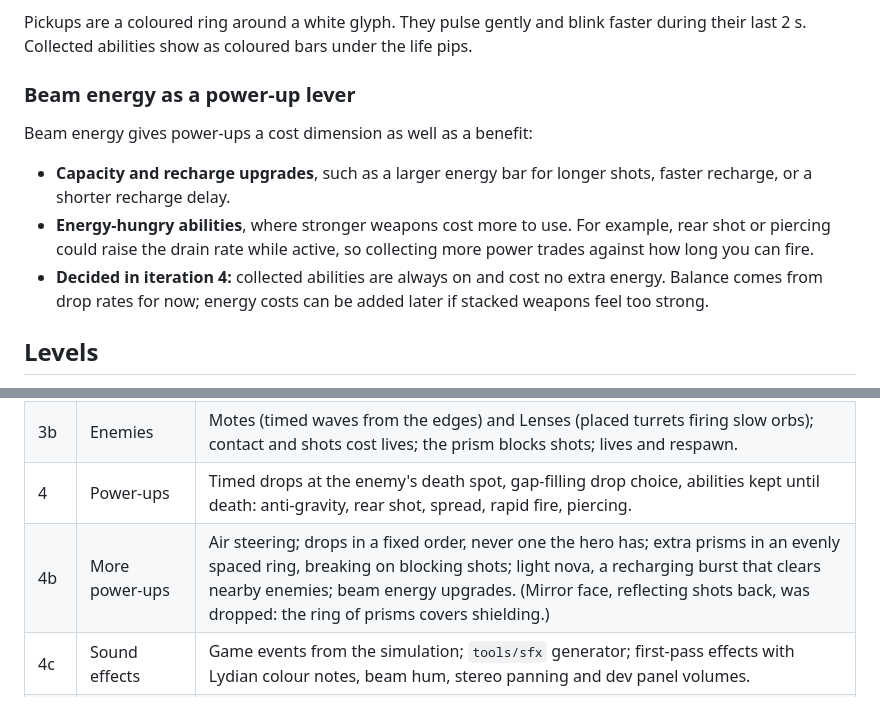
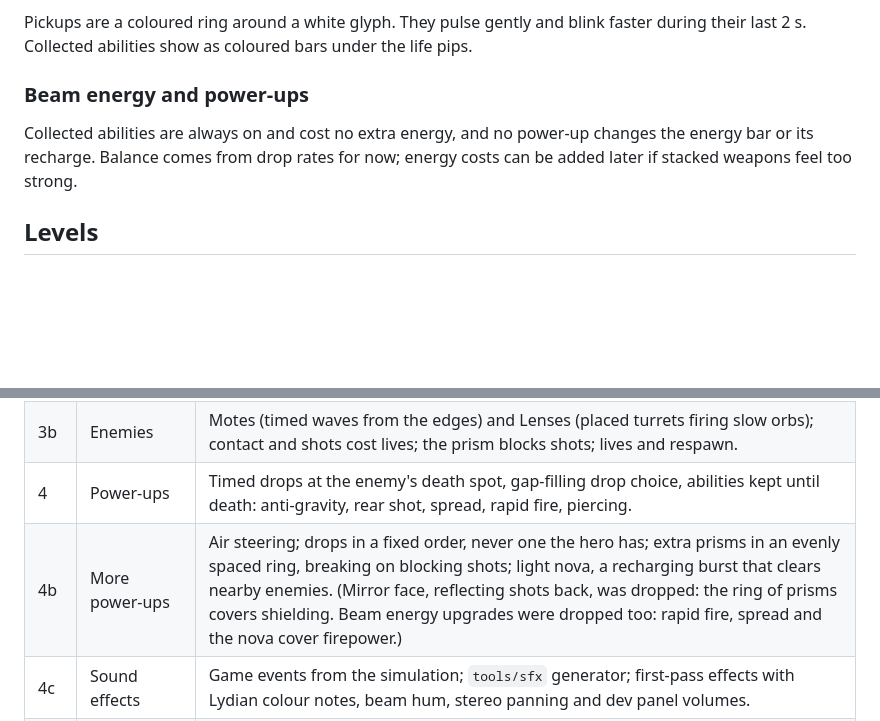
Before and after one commit to leapingfrogs/prismapsis, a Markdown page: docs/design.md, 2 parts joined by grey strips. GitHub-like rendering; blank space fills up the shorter version.

Commit message:
docs: drop beam energy upgrades from the plan
Rapid fire, spread and the light nova already cover firepower, and energy
has not felt limiting, so 4b is complete without them.

Co-Authored-By: Claude Opus 5.5 <noreply@anthropic.com>

```diff
--- a/docs/design.md
+++ b/docs/design.md
@@ -195,18 +195,11 @@ Pickups are a coloured ring around a white glyph. They pulse gently and
 blink faster during their last 2 s. Collected abilities show as coloured
 bars under the life pips.
 
-### Beam energy as a power-up lever
+### Beam energy and power-ups
 
-Beam energy gives power-ups a cost dimension as well as a benefit:
-
-- **Capacity and recharge upgrades**, such as a larger energy bar for
-  longer shots, faster recharge, or a shorter recharge delay.
-- **Energy-hungry abilities**, where stronger weapons cost more to use.
-  For example, rear shot or piercing could raise the drain rate while
-  active, so collecting more power trades against how long you can fire.
-- **Decided in iteration 4:** collected abilities are always on and cost no
-  extra energy. Balance comes from drop rates for now; energy costs can be
-  added later if stacked weapons feel too strong.
+Collected abilities are always on and cost no extra energy, and no power-up
+changes the energy bar or its recharge. Balance comes from drop rates for
+now; energy costs can be added later if stacked weapons feel too strong.
 
 ## Levels
 
@@ -722,7 +715,7 @@ output is committed; the game only ever loads level files.
 | 3a | Laser beam | Hold-to-fire beam with an energy bar, ray-cast to the first wall in the travel direction, splitting into RGB beams through the prism; target dummies to test against. |
 | 3b | Enemies | Motes (timed waves from the edges) and Lenses (placed turrets firing slow orbs); contact and shots cost lives; the prism blocks shots; lives and respawn. |
 | 4 | Power-ups | Timed drops at the enemy's death spot, gap-filling drop choice, abilities kept until death: anti-gravity, rear shot, spread, rapid fire, piercing. |
-| 4b | More power-ups | Air steering; drops in a fixed order, never one the hero has; extra prisms in an evenly spaced ring, breaking on blocking shots; light nova, a recharging burst that clears nearby enemies; beam energy upgrades. (Mirror face, reflecting shots back, was dropped: the ring of prisms covers shielding.) |
+| 4b | More power-ups | Air steering; drops in a fixed order, never one the hero has; extra prisms in an evenly spaced ring, breaking on blocking shots; light nova, a recharging burst that clears nearby enemies. (Mirror face, reflecting shots back, was dropped: the ring of prisms covers shielding. Beam energy upgrades were dropped too: rapid fire, spread and the nova cover firepower.) |
 | 4c | Sound effects | Game events from the simulation; `tools/sfx` generator; first-pass effects with Lydian colour notes, beam hum, stereo panning and dev panel volumes. |
 | 5 | Light and colour | Coloured enemies feeding red, green and blue gauges; restored primaries and secondaries; phantom platforms; hidden things; greyscale-to-colour wash; exit gate opened by white; gauges HUD and sounds; test room with all of these. |
 | 6a | Level format | TOML and ASCII format, default legend, rectangle merging; walls, phantoms, pickups, lenses, start, exit and checkpoints; waves and light settings; hot reload; validation and coloured viewer commands; test room converted to a level file; camera on both axes; exit loads the next level. |
```
